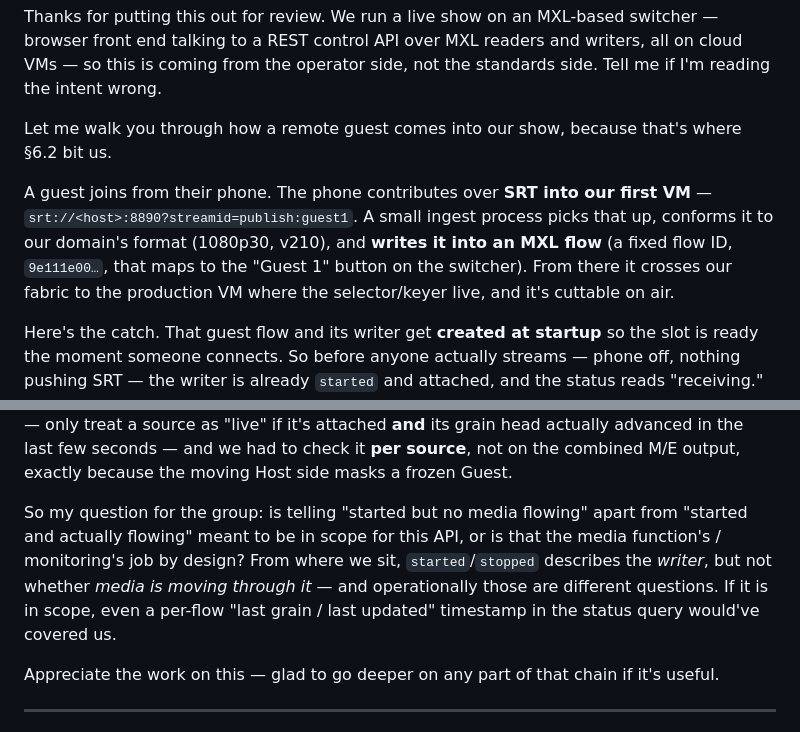
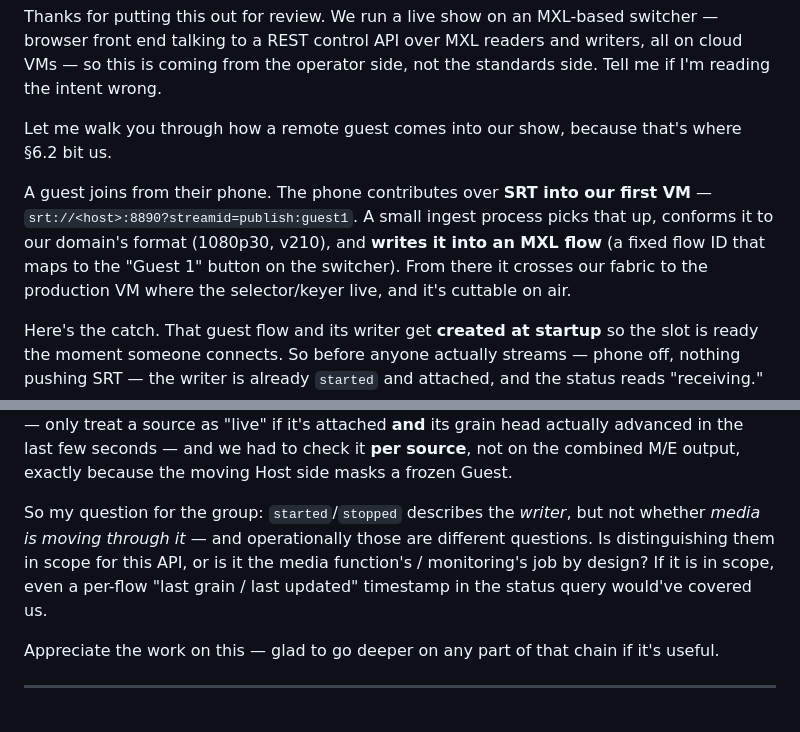
Before and after one commit to guycochran/mxl-cloud-production-demo, a Markdown page: docs/IN-001-ISSUE-1-DRAFT.md, 2 parts joined by grey strips. GitHub-like rendering.

Commit message:
docs: tighten IN-001 issue draft (V3) — drop internal flow UUID, trim closing Q
Final pass on the ready-to-post AMWA-TV/in-001 §6.2 issue (Version 3, the
SRT-chain walkthrough): remove the internal flow UUID (no reader value, minor
naming leak) and tighten the closing question. V3 is now the clean paste-ready
version; the alternate short/casual versions and "Notes for Guy" remain in-file
for reference and are not part of the issue body.

Co-Authored-By: Claude Opus 4.8 (1M context) <noreply@anthropic.com>

```diff
--- a/docs/IN-001-ISSUE-1-DRAFT.md
+++ b/docs/IN-001-ISSUE-1-DRAFT.md
@@ -59,13 +59,13 @@ Thanks for putting this out for review. We run a live show on an MXL-based switc
 
 Let me walk you through how a remote guest comes into our show, because that's where §6.2 bit us.
 
-A guest joins from their phone. The phone contributes over **SRT into our first VM** — `srt://<host>:8890?streamid=publish:guest1`. A small ingest process picks that up, conforms it to our domain's format (1080p30, v210), and **writes it into an MXL flow** (a fixed flow ID, `9e111e00…`, that maps to the "Guest 1" button on the switcher). From there it crosses our fabric to the production VM where the selector/keyer live, and it's cuttable on air.
+A guest joins from their phone. The phone contributes over **SRT into our first VM** — `srt://<host>:8890?streamid=publish:guest1`. A small ingest process picks that up, conforms it to our domain's format (1080p30, v210), and **writes it into an MXL flow** (a fixed flow ID that maps to the "Guest 1" button on the switcher). From there it crosses our fabric to the production VM where the selector/keyer live, and it's cuttable on air.
 
 Here's the catch. That guest flow and its writer get **created at startup** so the slot is ready the moment someone connects. So before anyone actually streams — phone off, nothing pushing SRT — the writer is already `started` and attached, and the status reads "receiving." Everything in the control API looks healthy. But there's no media: the SRT source isn't sending, so the flow's grain head never advances.
 
 If an operator trusts `started` and builds a shot on that guest, they put a dead source on air. The case that really got us was the M/E: we set up a 2-up of Host + Guest and took it to air, and the Guest half was just **black** — the writer said `started`, the slot said "receiving," but nothing was flowing into it. And because it's a composite, the M/E as a whole still looks alive (the Host side is moving), so nothing downstream flags it. We ended up adding our own rule — only treat a source as "live" if it's attached **and** its grain head actually advanced in the last few seconds — and we had to check it **per source**, not on the combined M/E output, exactly because the moving Host side masks a frozen Guest.
 
-So my question for the group: is telling "started but no media flowing" apart from "started and actually flowing" meant to be in scope for this API, or is that the media function's / monitoring's job by design? From where we sit, `started`/`stopped` describes the *writer*, but not whether *media is moving through it* — and operationally those are different questions. If it is in scope, even a per-flow "last grain / last updated" timestamp in the status query would've covered us.
+So my question for the group: `started`/`stopped` describes the *writer*, but not whether *media is moving through it* — and operationally those are different questions. Is distinguishing them in scope for this API, or is it the media function's / monitoring's job by design? If it is in scope, even a per-flow "last grain / last updated" timestamp in the status query would've covered us.
 
 Appreciate the work on this — glad to go deeper on any part of that chain if it's useful.
 
```
